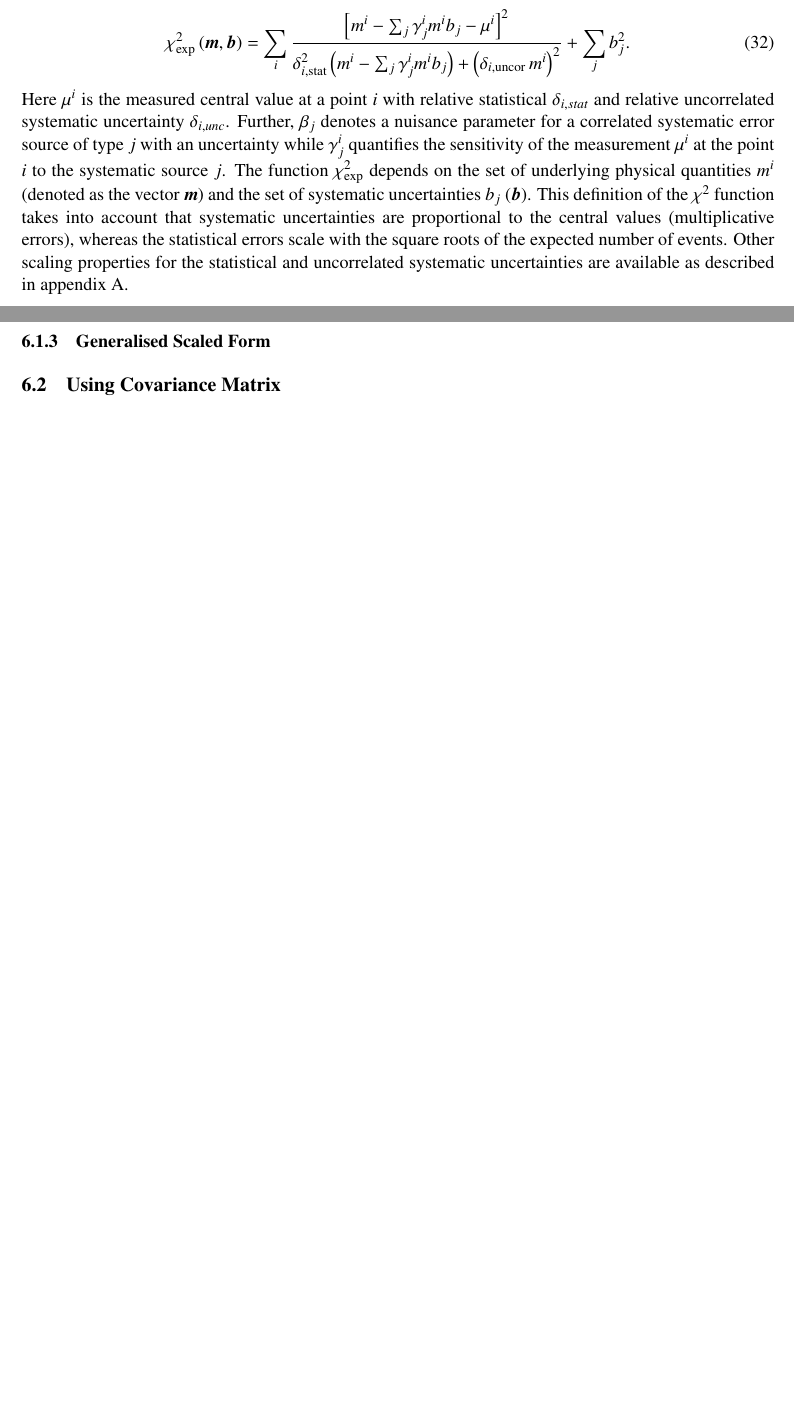
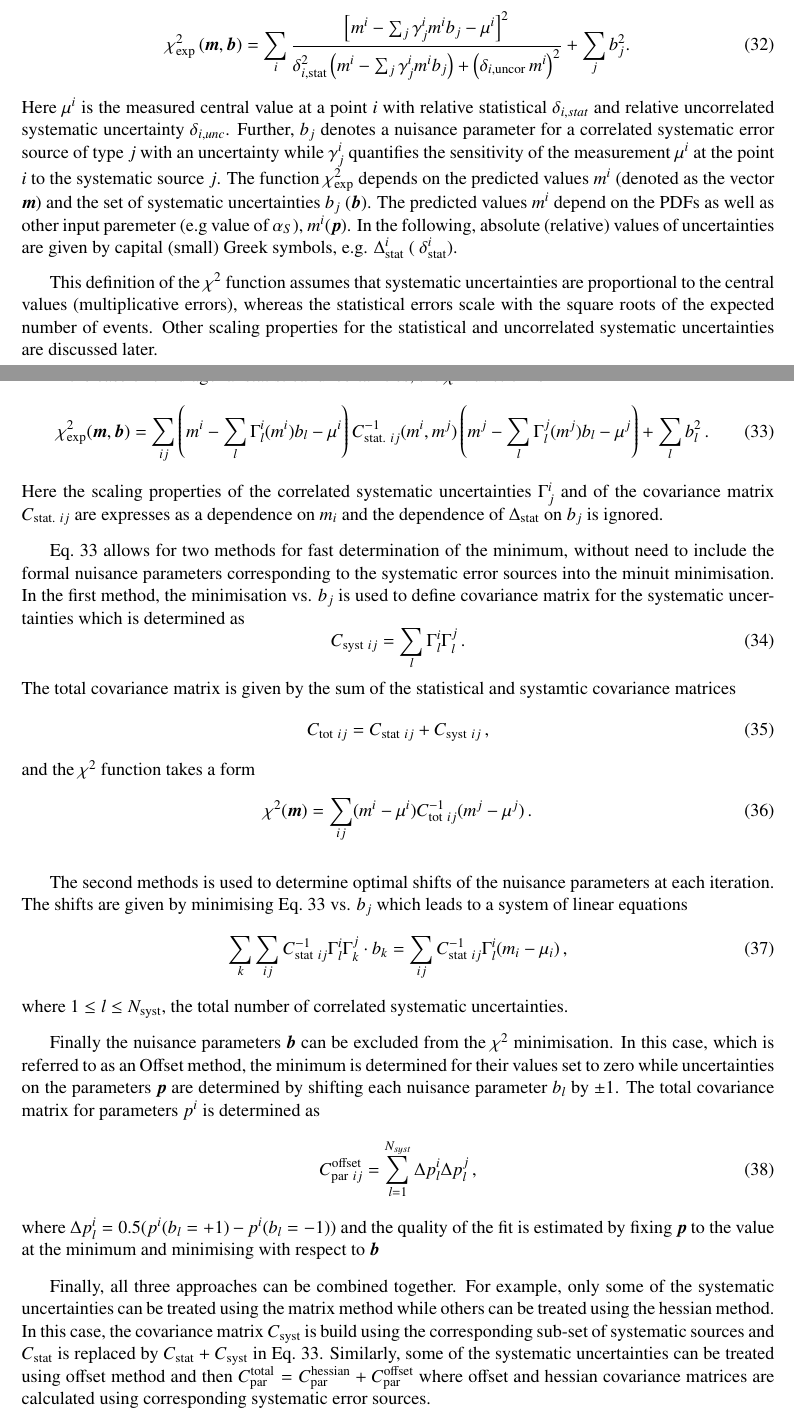
Before and after one commit to hep-mirrors/h1fitter, a LaTeX paper (doc/tex/writeup.tex, which reads doc/tex/chi2.tex): two parts of pages 18 and 19 of 26 before the commit and two parts of pages 18 and 19 of 27 after it, joined at a grey line, cut so that both start at the same text, the shorter picture padded with empty space. Compiled offline with pdfLaTeX.

Commit message:
Update writeup for chi2 definition code
git-svn-id: https://svnsrv.desy.de/basic/h1fitter/trunk@837 b2a8d302-ca0a-427a-b7b9-081adbce06bc

```diff
--- /dev/null
+++ b/doc/tex/chi2.tex
@@ -0,0 +10,91 @@
+ \chi^2_{\rm exp}\left(\boldsymbol{m},\boldsymbol{b}\right) = %\\
+%~~~=
+ \sum_i
+ \frac{\left[m^i
+- \sum_j \gamma^i_j m^i b_j  - {\mu^i} \right]^2}
+{ \textstyle \delta^2_{i,{\rm stat}}\left(m^i -  \sum_j \gamma^i_j m^i b_j\right)+
+\left(\delta_{i,{\rm uncor}}\,  m^i\right)^2}
+ + \sum_j b^2_j.
+\label{eq:ave}\end{equation}
+%
+Here ${\mu^i}$ is the  measured central value  at a point $i$
+with  relative statistical $\delta_{i,stat}$
+and relative uncorrelated systematic uncertainty $\delta_{i,unc}$.
+Further, $b_j$ denotes a nuisance parameter for
+ a correlated systematic error  source of type $j$ with an uncertainty
+ while
+$\gamma^i_j$
+quantifies the sensitivity of the
+measurement ${\mu^i}$ at the point $i$ to the systematic source $j$.
+The function $\chi^2_{\rm exp}$ depends on the predicted values $m^i$
+(denoted as the vector $\boldsymbol{m}$) and
+ the set of systematic uncertainties $b_j$ ($\boldsymbol{b}$).
+The predicted values $m^i$ depend on the PDFs as well as other input
+paremeter (e.g value of $\alpha_S$),  $m^i( \boldsymbol{p})$.
+In the following, absolute (relative) values of uncertainties are given
+by capital (small) Greek symbols, e.g. $\Delta^i_{\rm stat}$ ( $\delta^i_{\rm stat} )$.
+
+This definition of the $\chi^2$ function assumes that
+systematic uncertainties are proportional to the central values
+(multiplicative errors), whereas the statistical errors scale
+with the square roots of the expected number of events.
+Other scaling properties for the statistical and uncorrelated
+systematic uncertainties are discussed later.
+% available as described in appendix~\ref{sec:herafitter}.
+%%%%
+
+In the case of off-diagonal statistical uncertainties, the $\chi^2$ function
+is
+\begin{equation} \label{eq:chi2gen}
+\chi^2_{\rm exp} (\boldsymbol{m},\boldsymbol{b}) = \sum_{ij} \left ( m^i - \sum_l \Gamma^i_l(m^i)b_l - \mu^i \right)
+  C^{-1}_{{\rm stat.}~ij}(m^i,m^j) \left(  m^j - \sum_l \Gamma^j_l(m^j)b_l - \mu^j \right) +
+\sum_l b^2_l \,.
+\end{equation}
+Here the scaling properties of the correlated systematic uncertainties
+$\Gamma^i_j$ and
+of the covariance matrix $C_{{\rm stat.}~ij}$ are expresses as a dependence
+on $m_i$ and the dependence of $\Delta_{\rm stat}$ on $b_j$ is ignored.
+
+Eq.~\ref{eq:chi2gen} allows for two methods for fast determination
+of the minimum, without need to include the formal nuisance parameters
+corresponding to the systematic error sources into the minuit minimisation.
+In the first method, the minimisation vs. $b_j$ is used to define covariance
+matrix for the systematic uncertainties which is determined as
+\begin{equation}
+ C_{{\rm syst}~ij}= \sum_l \Gamma^i_l \Gamma^j_l \,.
+\end{equation}
+The total covariance matrix is given by the sum of the statistical and
+systamtic covariance matrices
+\begin{equation}
+C_{{\rm tot}~ij} = C_{{\rm stat}~ij} + C_{{\rm syst}~ij}\,,
+\end{equation}
+and the $\chi^2$ function takes a form
+\begin{equation}
+  \chi^2( \boldsymbol{m}) = \sum_{ij} ( m^i - \mu^i) C^{-1}_{{\rm tot}~ij}
+( m^j - \mu^j)\,.
+\end{equation}
+
+The second methods is used to determine optimal shifts of the nuisance
+parameters at each iteration. The shifts are given by minimising
+Eq.~\ref{eq:chi2gen} vs. $b_j$ which leads to a system of  linear equations
+\begin{equation}
+ \sum_k \sum_{ij} C^{-1}_{{\rm stat}~ij} \Gamma^i_l \Gamma^j_k \cdot b_k = \sum_{ij} C^{-1}_{{\rm stat}~ij} \Gamma^i_l (m_i - \mu_i)\,,
+\end{equation}
+where $1\le l \le N_{\rm syst}$, the total number of correlated systematic uncertainties.
+
+Finally the nuisance parameters $\boldsymbol{b}$ can be excluded from the $\chi^2$ minimisation.
+In this case, which is referred to as an Offset method, the minimum is determined for their values set to zero
+while uncertainties on the parameters $\boldsymbol{p}$ are determined by shifting each nuisance parameter $b_l$
+by $\pm 1$. The total covariance matrix for parameters $p^i$ is determined as
+\begin{equation}
+  C^{\rm offset}_{ {\rm par}~ ij} = \sum_{l=1}^{N_{syst}} \Delta p^i_l \Delta p^j_l \,,
+\end{equation}
+where $ \Delta p^i_l = 0.5 ( p^i( b_l = +1 ) - p^i(b_l = -1))$ and the quality of the fit is estimated by
+fixing $\boldsymbol{p}$ to the value at the minimum and minimising with respect to $\boldsymbol{b}$
+
+Finally, all three approaches can be combined together. For example, only some of the systematic uncertainties
+can be treated using the matrix method while others can be treated using the hessian method. In this case, the
+covariance matrix  $C_{\rm syst}$ is build using the corresponding sub-set of systematic sources and $C_{\rm stat}$
+is replaced by $C_{\rm stat}+C_{\rm syst}$ in Eq.~\ref{eq:chi2gen}. Similarly, some of the systematic uncertainties
+can be treated using offset method and then $C^{\rm total}_{ {\rm par}} = C^{\rm hessian}_{\rm par} + C^{\rm offset}_{\rm par}$
+where offset and hessian covariance matrices are calculated using corresponding systematic error sources.
--- a/doc/tex/writeup.tex
+++ b/doc/tex/writeup.tex
@@ -722,38 +708,3 @@ For a single data set,
- \chi^2_{\rm exp}\left(\boldsymbol{m},\boldsymbol{b}\right) = %\\
-%~~~=
- \sum_i
- \frac{\left[m^i
-- \sum_j \gamma^i_j m^i b_j  - {\mu^i} \right]^2}
-{ \textstyle \delta^2_{i,{\rm stat}}\left(m^i -  \sum_j \gamma^i_j m^i b_j\right)+
-\left(\delta_{i,{\rm uncor}}\,  m^i\right)^2}
- + \sum_j b^2_j.
-\label{eq:ave}\end{equation}
-%
-Here ${\mu^i}$ is the  measured central value  at a point $i$
-with  relative statistical $\delta_{i,stat}$
-and relative uncorrelated systematic uncertainty $\delta_{i,unc}$.
-Further, $\beta_j$ denotes a nuisance parameter for
- a correlated systematic error  source of type $j$ with an uncertainty
- while
-$\gamma^i_j$
-quantifies the sensitivity of the
-measurement ${\mu^i}$ at the point $i$ to the systematic source $j$.
-The function $\chi^2_{\rm exp}$ depends on the set of
-underlying physical quantities $m^i$
-(denoted as the vector $\boldsymbol{m}$) and
- the set of systematic uncertainties $b_j$ ($\boldsymbol{b}$).
-This definition of the $\chi^2$ function takes into account that
-systematic uncertainties are proportional to the central values
-(multiplicative errors), whereas the statistical errors scale
-with the square roots of the expected number of events.
-Other scaling properties for the statistical and uncorrelated
-systematic uncertainties are available as described in appendix~\ref{sec:herafitter}.
-%%%%
-\subsubsection{Generalised Scaled Form}
-
-%%%%%%%%%%%
-\subsection{Using Covariance Matrix}
-%%%%%%%%%%%%%%%%%%%%%%%%%%%%%
 \section{Treatment of the Experimental Uncertainties}
 %%%%%%%%%%%
 \subsection{Hessian Method}
```
Also changed, not shown: doc/tex/chi2.tex (39 more changed lines), doc/tex/writeup.tex (16 more changed lines), 1 other file.
